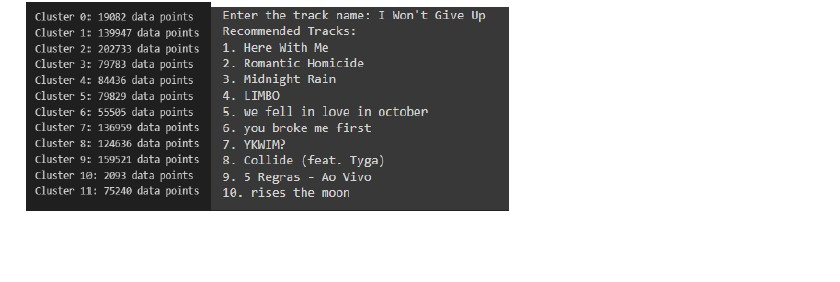
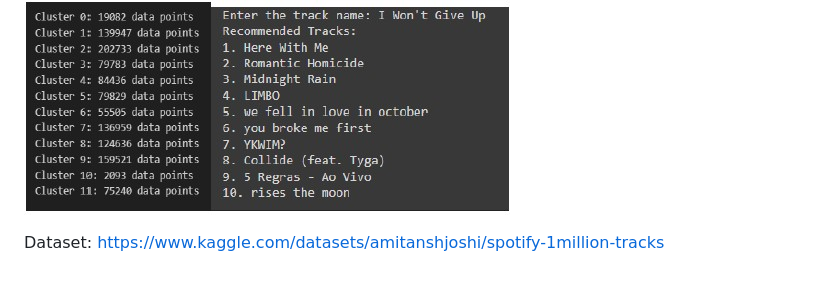
Before and after one commit to supragyabajpai/Playlist_Recommendation, a Markdown page: README.md, the part around the change. Drawn GitHub-style; blank space fills up the shorter version.

```diff
--- a/README.md
+++ b/README.md
@@ -85,3 +85,5 @@ Using K-means clustering based on a track name input, I generated a playlist of
 The ideal number of clusters for the K-means algorithm was determined using the elbow method, suggesting that 12 clusters would be optimal. Each cluster contains tracks with similar characteristics. Based on a specific song's cluster, playlists can be created. The dynamic input model generates a list of 10 similar songs based on the track name input.
 
 ![alt text](https://github.com/supragyabajpai/Playlist_Recommendation/blob/main/Pictures/playlist_1.jpg)
+
+Dataset: https://www.kaggle.com/datasets/amitanshjoshi/spotify-1million-tracks
```
